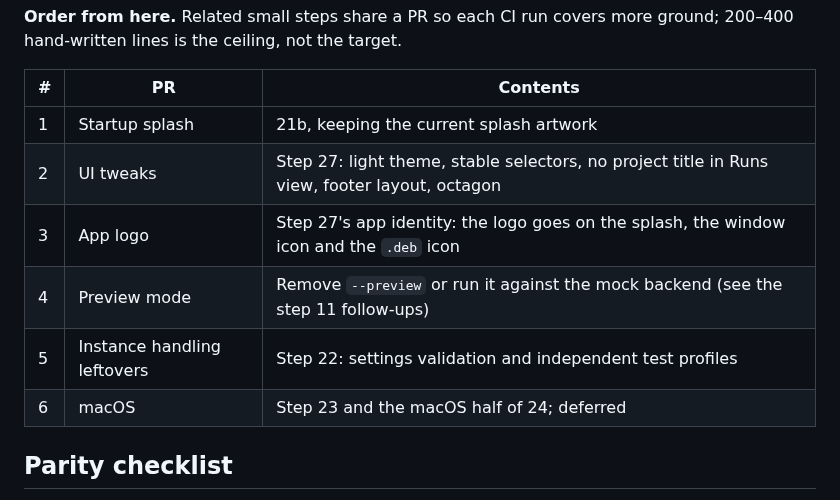
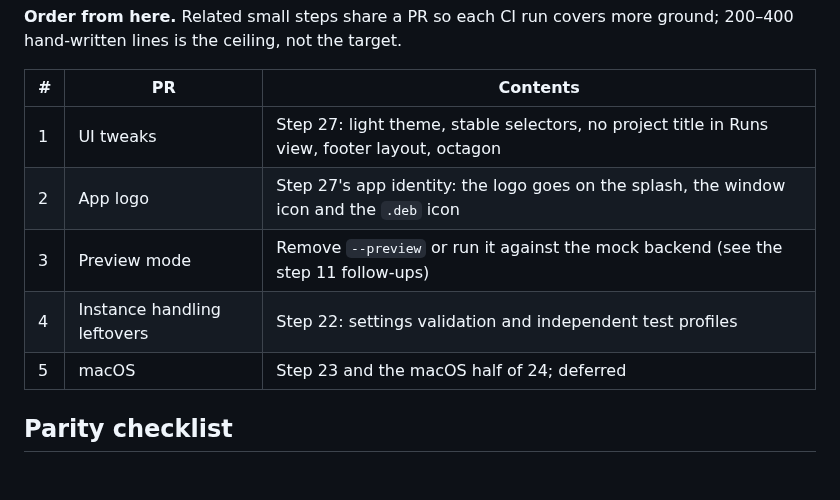
Before and after one commit to Tachion-Oy/robozium, a Markdown page: docs/plans/desktop-roadmap.md, the part around the change. Drawn GitHub-style; blank space fills up the shorter version.

Commit message:
Remove the startup splash from the roadmap's remaining order
Co-Authored-By: Claude Opus 5.5 <noreply@anthropic.com>

```diff
--- a/docs/plans/desktop-roadmap.md
+++ b/docs/plans/desktop-roadmap.md
@@ -67,12 +67,11 @@ more ground; 200–400 hand-written lines is the ceiling, not the target.
 
 | # | PR | Contents |
 | --- | --- | --- |
-| 1 | Startup splash | 21b, keeping the current splash artwork |
-| 2 | UI tweaks | Step 27: light theme, stable selectors, no project title in Runs view, footer layout, octagon |
-| 3 | App logo | Step 27's app identity: the logo goes on the splash, the window icon and the `.deb` icon |
-| 4 | Preview mode | Remove `--preview` or run it against the mock backend (see the step 11 follow-ups) |
-| 5 | Instance handling leftovers | Step 22: settings validation and independent test profiles |
-| 6 | macOS | Step 23 and the macOS half of 24; deferred |
+| 1 | UI tweaks | Step 27: light theme, stable selectors, no project title in Runs view, footer layout, octagon |
+| 2 | App logo | Step 27's app identity: the logo goes on the splash, the window icon and the `.deb` icon |
+| 3 | Preview mode | Remove `--preview` or run it against the mock backend (see the step 11 follow-ups) |
+| 4 | Instance handling leftovers | Step 22: settings validation and independent test profiles |
+| 5 | macOS | Step 23 and the macOS half of 24; deferred |
 
 ## Parity checklist
 
```
